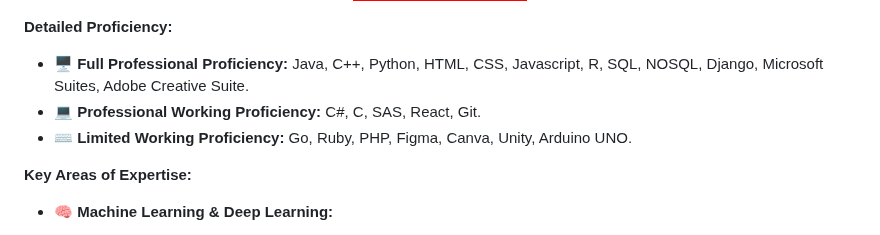
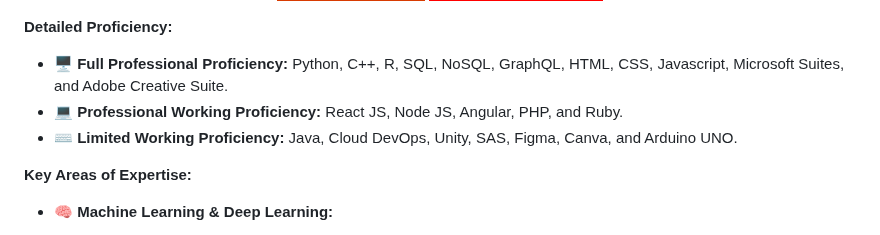
Before and after one commit to Edward-H26/Edward-H26, a Markdown page: README.md, the part around one of its changes. Rendered like a GitHub page; badges without logos.

```diff
--- a/README.md
+++ b/README.md
@@ -78,9 +76,9 @@ Please do not be hesitant to get in touch with me at your earliest convenience i
 </p>
 
 **Detailed Proficiency:**
-* **🖥️ Full Professional Proficiency:** Java, C++, Python, HTML, CSS, Javascript, R, SQL, NOSQL, Django, Microsoft Suites, Adobe Creative Suite.
-* **💻 Professional Working Proficiency:** C#, C, SAS, React, Git.
-* **⌨️ Limited Working Proficiency:** Go, Ruby, PHP, Figma, Canva, Unity, Arduino UNO.
+* **🖥️ Full Professional Proficiency:** Python, C++, R, SQL, NoSQL, GraphQL, HTML, CSS, Javascript, Microsoft Suites, and Adobe Creative Suite.
+* **💻 Professional Working Proficiency:** React JS, Node JS, Angular, PHP, and Ruby.
+* **⌨️ Limited Working Proficiency:** Java, Cloud DevOps, Unity, SAS, Figma, Canva, and Arduino UNO.
 
 **Key Areas of Expertise:**
 
```
Also changed, not shown: other parts of README.md (+13 -15 lines).
